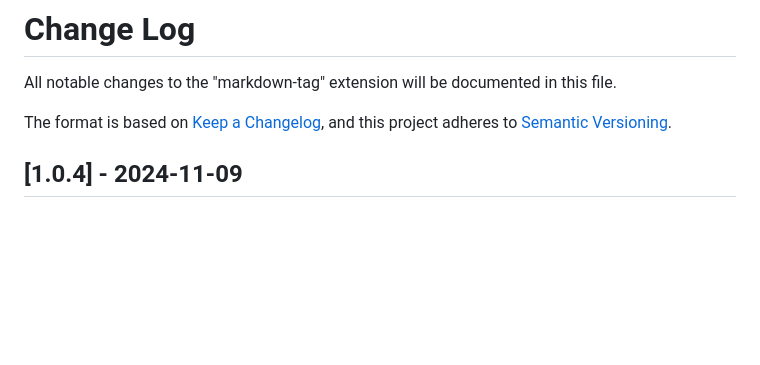
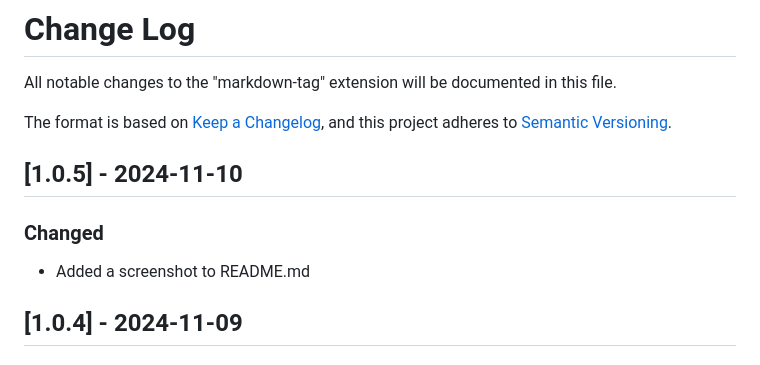
Before and after one commit to binarynoir/vscode-markdown-tags, a Markdown page: CHANGELOG.md, the part around the change. Drawn GitHub-style; blank space fills up the shorter version.

```diff
--- a/CHANGELOG.md
+++ b/CHANGELOG.md
@@ -4,6 +4,12 @@ All notable changes to the "markdown-tag" extension will be documented in this f
 
 The format is based on [Keep a Changelog](https://keepachangelog.com/en/1.1.0/),
 and this project adheres to [Semantic Versioning](https://semver.org/spec/v2.0.0.html).
+
+## [1.0.5] - 2024-11-10
+
+### Changed
+
+- Added a screenshot to README.md
 
 ## [1.0.4] - 2024-11-09
 
```
Also changed, not shown: README.md (+2 -0 lines), examples/example2.md (added, +44 -0 lines), examples/example3.md (added, +43 -0 lines), screenshot.png (added), 2 other files.
